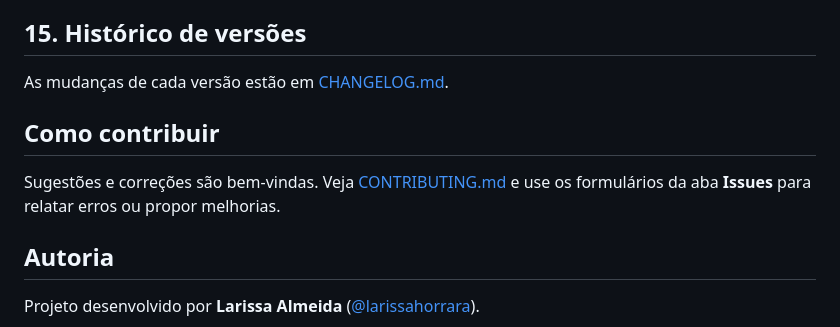
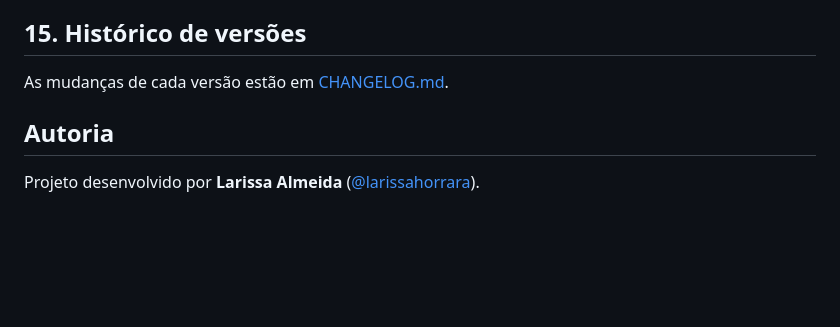
Before and after one commit to larissahorrara/painel-sst-conformidade, a Markdown page: README.md, the part around the change. Drawn GitHub-style; blank space fills up the shorter version.

Commit message:
Remove 'Como contribuir' section from README
Removed contribution guidelines section from README.

```diff
--- a/README.md
+++ b/README.md
@@ -585,10 +585,6 @@ Prazos de envio e requisitos legais devem ser conferidos nas versões oficiais v
 
 As mudanças de cada versão estão em [CHANGELOG.md](CHANGELOG.md).
 
-## Como contribuir
-
-Sugestões e correções são bem-vindas. Veja [CONTRIBUTING.md](CONTRIBUTING.md) e use os formulários da aba **Issues** para relatar erros ou propor melhorias.
-
 ## Autoria
 
 Projeto desenvolvido por **Larissa Almeida** ([@larissahorrara](https://github.com/larissahorrara)).
```
